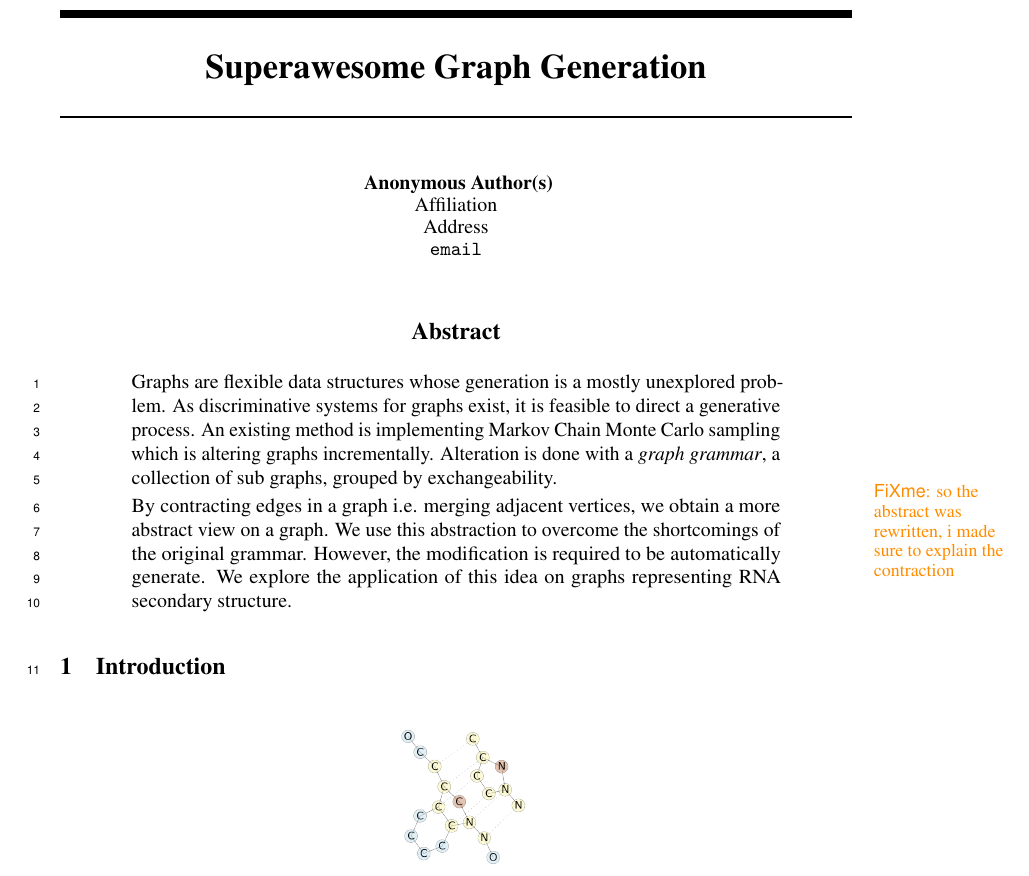
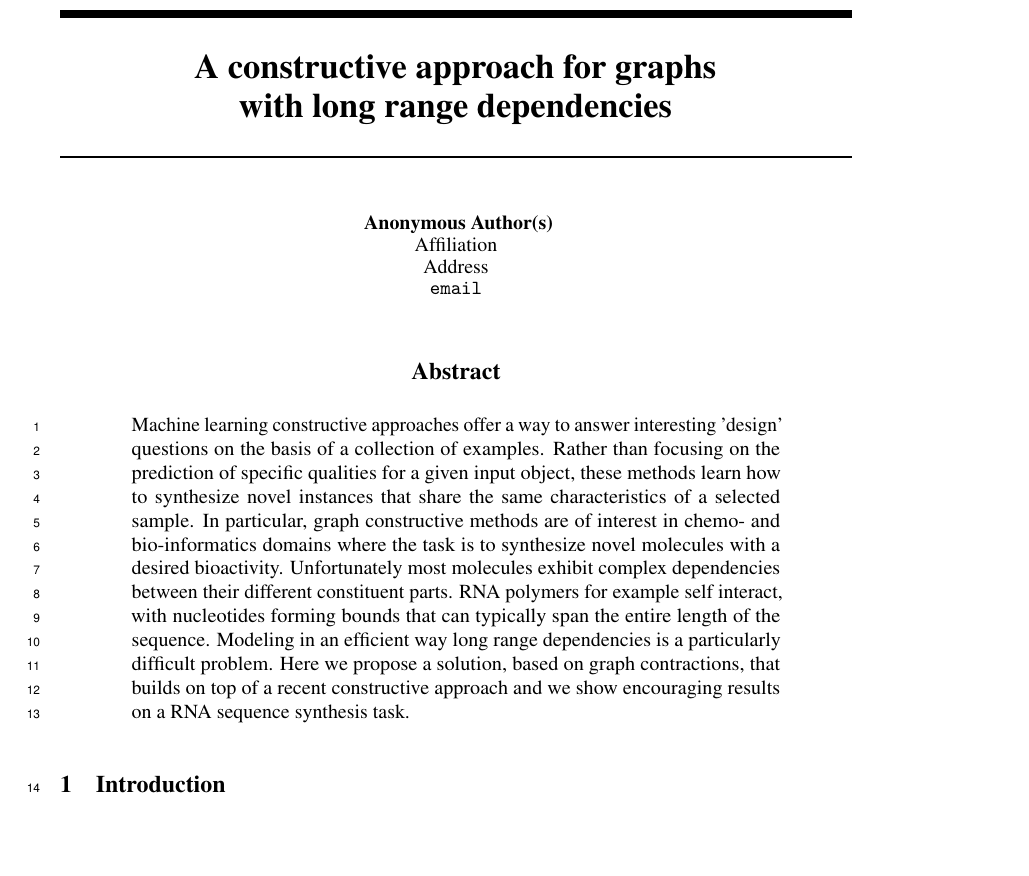
Before and after one commit to smautner/long_range_deps_graphlearn, a LaTeX paper (paper/nips_2016.tex): part of page 1 of 3, cut at the place of the change, the shorter picture padded with empty space. Compiled offline with pdfLaTeX.

Commit message:
F: abstract

```diff
--- a/paper/nips_2016.tex
+++ b/paper/nips_2016.tex
@@ -52,7 +52,7 @@
 
 
 
-\title{Superawesome Graph Generation}
+\title{A constructive approach for graphs\\with long range dependencies}
 
 % The \author macro works with any number of authors. There are two
 % commands used to separate the names and addresses of multiple
@@ -102,22 +103,37 @@
 %Scripts describing the generation of generic graphs based on examples
 %are scarce.
 
-Graphs are flexible data structures whose generation
-is a mostly unexplored problem. As discriminative systems for graphs
-exist, it is feasible to direct a generative process.
-An existing method is implementing Markov Chain Monte Carlo
-sampling which is altering graphs incrementally.
-Alteration is done with a \emph{graph grammar}, a collection
-of sub graphs, grouped by exchangeability.
+Machine learning constructive approaches offer a way to answer interesting
+'design' questions on the basis of a collection of examples. Rather than
+focusing on the prediction of specific qualities for a given input object,
+these methods learn how to synthesize novel instances that share the same
+characteristics of a selected sample. In particular, graph constructive
+methods are of interest in chemo- and bio-informatics domains where the task
+is to synthesize novel molecules with a desired bioactivity. Unfortunately
+most molecules exhibit complex dependencies between their different
+constituent parts. RNA polymers for example self interact, with nucleotides
+forming bounds that can typically span the entire length of the sequence.
+Modeling in an efficient way long range dependencies is a particularly
+difficult problem. Here we propose a solution, based on graph contractions,
+that builds on top of a recent constructive approach and we show encouraging
+results on a RNA sequence synthesis task.
 
-\fxwarning{so the abstract was rewritten, i made sure to explain the contraction}
-By contracting edges in a graph i.e. merging adjacent vertices,
-we obtain a more abstract view on a graph.
-We use this abstraction to overcome the shortcomings of the original
-grammar.
-However, the modification is required to be automatically generate.
-We explore the application of this idea
-on graphs representing RNA secondary structure.
+% Graphs are flexible data structures whose generation
+% is a mostly unexplored problem. As discriminative systems for graphs
+% exist, it is feasible to direct a generative process.
+% An existing method is implementing Markov Chain Monte Carlo
+% sampling which is altering graphs incrementally.
+% Alteration is done with a \emph{graph grammar}, a collection
+% of sub graphs, grouped by exchangeability.
+
+% \fxwarning{so the abstract was rewritten, i made sure to explain the contraction}
+% By contracting edges in a graph i.e. merging adjacent vertices,
+% we obtain a more abstract view on a graph.
+% We use this abstraction to overcome the shortcomings of the original
+% grammar.
+% However, the modification is required to be automatically generate.
+% We explore the application of this idea
+% on graphs representing RNA secondary structure.
 
 
 
```
Also changed, not shown: paper/nips_2016.tex (16 more changed lines).
